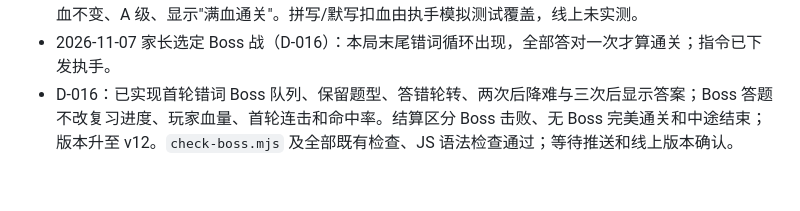
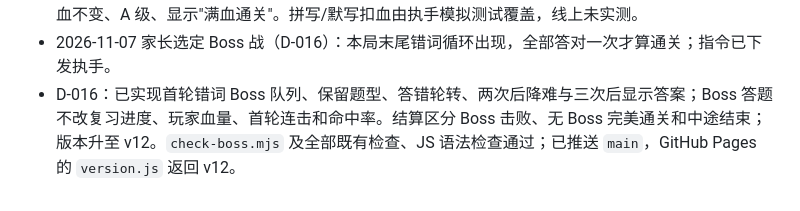
Before and after one commit to fc91819/word-sniper, a Markdown page: HANDOFF.md, the part around the change. GitHub-like rendering.

Commit message:
D-016: record v12 deployment

```diff
--- a/HANDOFF.md
+++ b/HANDOFF.md
@@ -41,4 +41,4 @@
 - D-015：已实现所有题型首答错误扣血、每连续首答答对 3 题回血、血量归零后继续训练，以及仅按命中率评级、满血徽章和阵亡鼓励提示；版本升至 v11。本地新增血量模拟检查及全部既有检查、JS 语法检查通过；已推送到 `main`，Pages 的 `version.js` 返回 v11。
 - 2026-10-28 总监线上验收 v11（D-015）：连错 5 题血到 0 并提示"血量告急"；之后每连对 3 题回 1 格；本局末尾重出题不回血；结算按命中率评级（71% → C）并显示"本局曾经阵亡"。全对一局：5 格血不变、A 级、显示"满血通关"。拼写/默写扣血由执手模拟测试覆盖，线上未实测。
 - 2026-11-07 家长选定 Boss 战（D-016）：本局末尾错词循环出现，全部答对一次才算通关；指令已下发执手。
-- D-016：已实现首轮错词 Boss 队列、保留题型、答错轮转、两次后降难与三次后显示答案；Boss 答题不改复习进度、玩家血量、首轮连击和命中率。结算区分 Boss 击败、无 Boss 完美通关和中途结束；版本升至 v12。`check-boss.mjs` 及全部既有检查、JS 语法检查通过；等待推送和线上版本确认。
+- D-016：已实现首轮错词 Boss 队列、保留题型、答错轮转、两次后降难与三次后显示答案；Boss 答题不改复习进度、玩家血量、首轮连击和命中率。结算区分 Boss 击败、无 Boss 完美通关和中途结束；版本升至 v12。`check-boss.mjs` 及全部既有检查、JS 语法检查通过；已推送 `main`，GitHub Pages 的 `version.js` 返回 v12。
```
